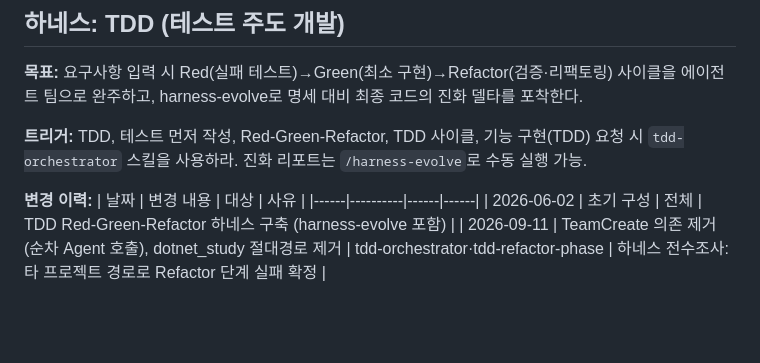
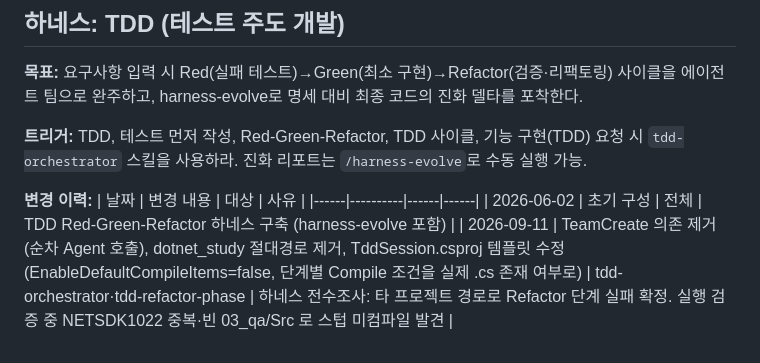
Before and after one commit to BerryBless/WebProject, a Markdown page: CLAUDE.md, the part around the change. Rendered like a GitHub page; blank space fills up the shorter version.

```diff
--- a/CLAUDE.md
+++ b/CLAUDE.md
@@ -228,4 +228,4 @@ private readonly SemaphoreSlim _sendGate = new SemaphoreSlim(1, 1);
 | 날짜 | 변경 내용 | 대상 | 사유 |
 |------|----------|------|------|
 | 2026-06-02 | 초기 구성 | 전체 | TDD Red-Green-Refactor 하네스 구축 (harness-evolve 포함) |
-| 2026-09-11 | TeamCreate 의존 제거(순차 Agent 호출), dotnet_study 절대경로 제거 | tdd-orchestrator·tdd-refactor-phase | 하네스 전수조사: 타 프로젝트 경로로 Refactor 단계 실패 확정 |
+| 2026-09-11 | TeamCreate 의존 제거(순차 Agent 호출), dotnet_study 절대경로 제거, TddSession.csproj 템플릿 수정(EnableDefaultCompileItems=false, 단계별 Compile 조건을 실제 .cs 존재 여부로) | tdd-orchestrator·tdd-refactor-phase | 하네스 전수조사: 타 프로젝트 경로로 Refactor 단계 실패 확정. 실행 검증 중 NETSDK1022 중복·빈 03_qa/Src 로 스텁 미컴파일 발견 |
```
Also changed, not shown: plan/harness_audit_0911.md (added, +90 -0 lines).
